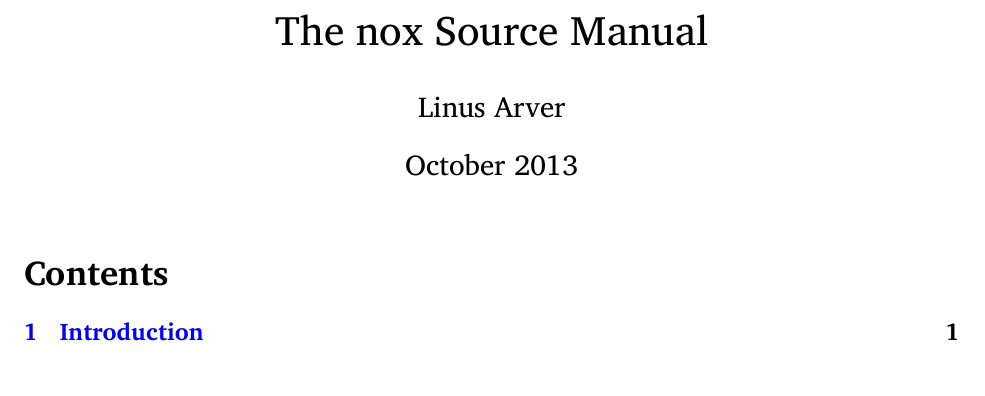
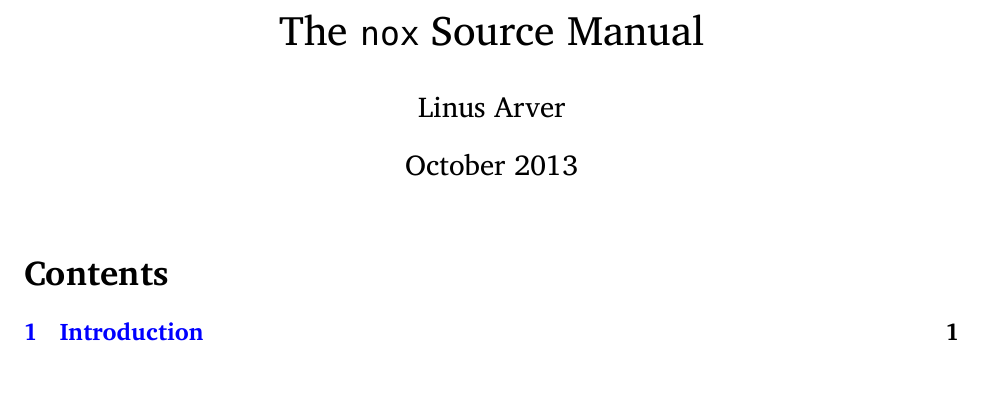
Before and after one commit to listx/nox, a LaTeX document (doc/nox.tex): part of the page, cut so that both start at the same text. Compiled offline with XeLaTeX.

Commit message:
doc: change title font

```diff
--- a/doc/nox.tex
+++ b/doc/nox.tex
@@ -40,7 +40,7 @@
 \usepackage[colorlinks,linkcolor=blue]{hyperref}
 
 \begin{document}
-\title{The nox Source Manual}
+\title{The \texttt{nox} Source Manual}
 \author{Linus Arver}
 \date{October 2013}
 \maketitle
```
